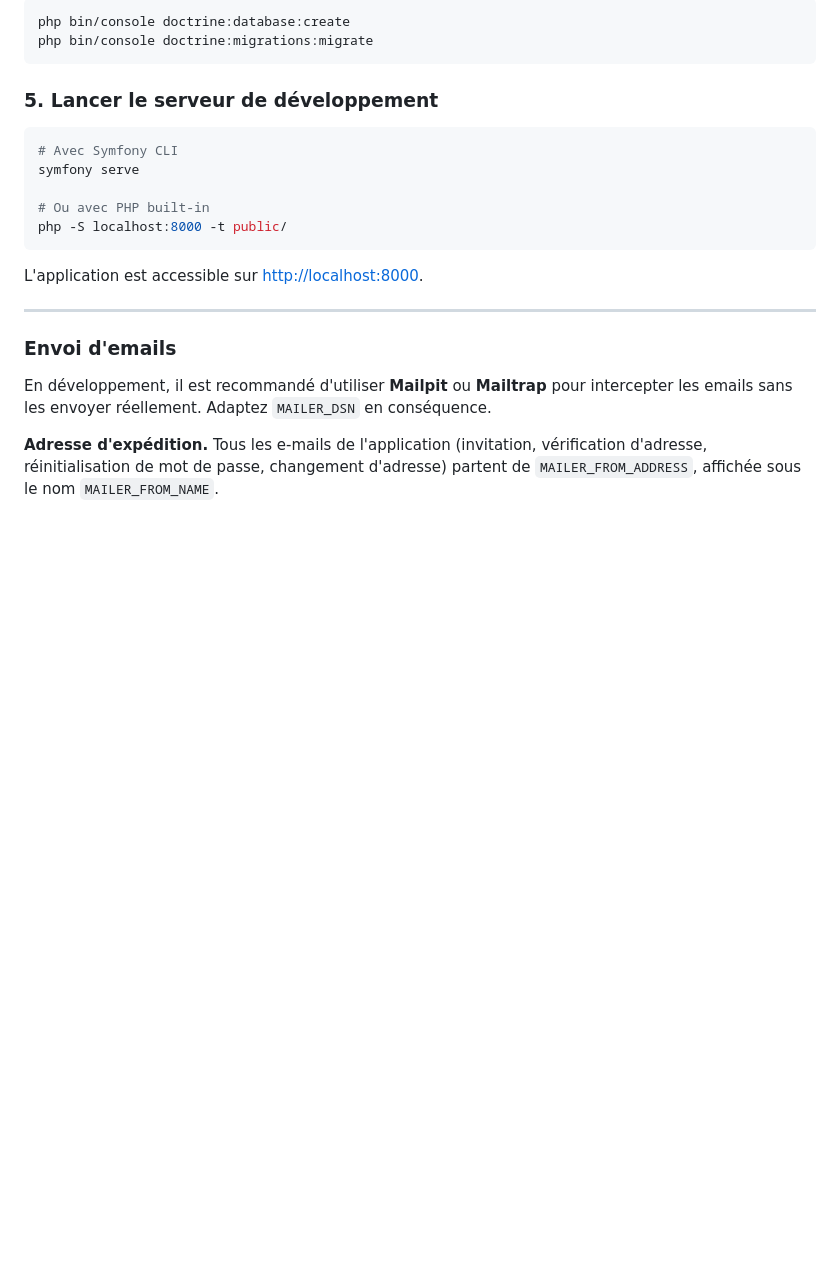
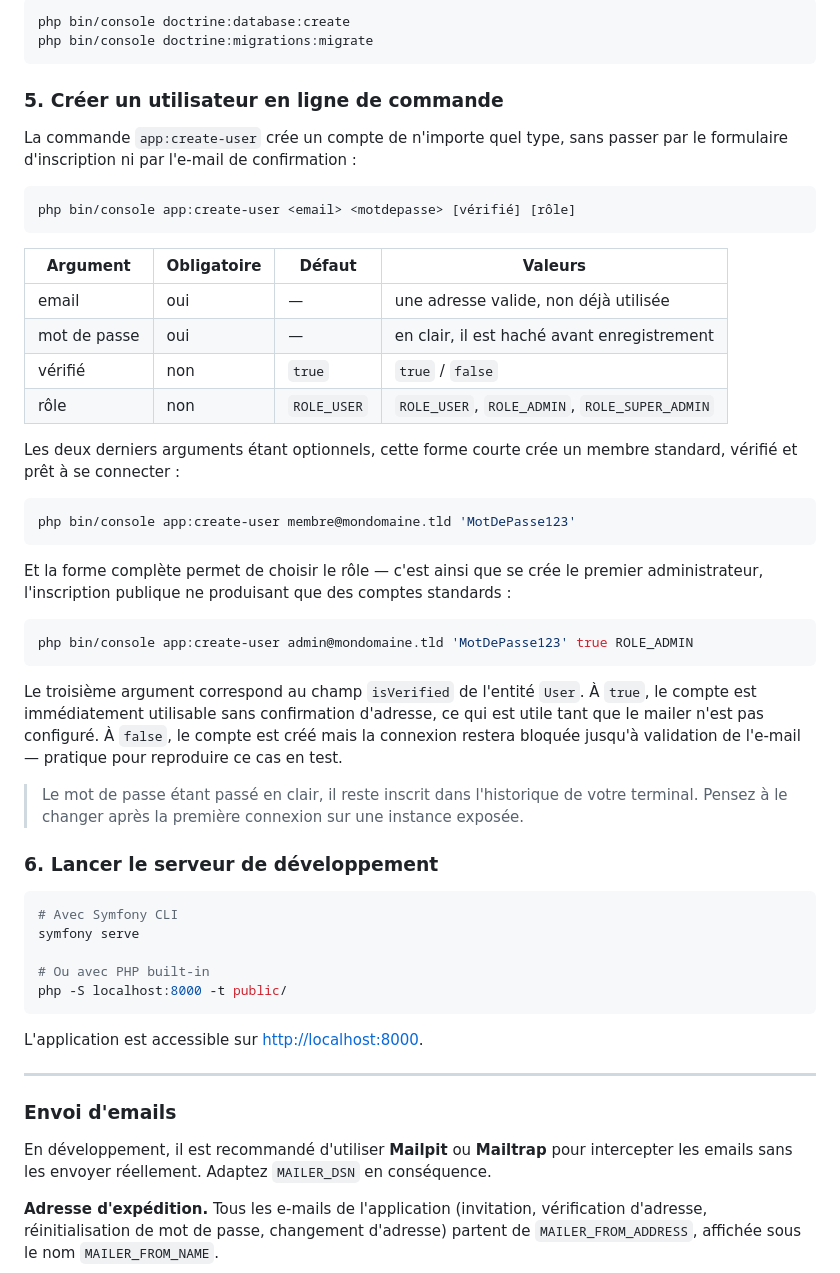
Before and after one commit to BaptisteCHRPN/arkalib, a Markdown page: README.md, the part around the change. Rendered like a GitHub page; blank space fills up the shorter version.

````diff
--- a/README.md
+++ b/README.md
@@ -69,7 +69,46 @@ php bin/console doctrine:database:create
 php bin/console doctrine:migrations:migrate
 ```
 
-### 5. Lancer le serveur de développement
+### 5. Créer un utilisateur en ligne de commande
+
+La commande `app:create-user` crée un compte de n'importe quel type, sans passer par
+le formulaire d'inscription ni par l'e-mail de confirmation :
+
+```bash
+php bin/console app:create-user <email> <motdepasse> [vérifié] [rôle]
+```
+
+| Argument | Obligatoire | Défaut | Valeurs |
+|---|---|---|---|
+| email | oui | — | une adresse valide, non déjà utilisée |
+| mot de passe | oui | — | en clair, il est haché avant enregistrement |
+| vérifié | non | `true` | `true` / `false` |
+| rôle | non | `ROLE_USER` | `ROLE_USER`, `ROLE_ADMIN`, `ROLE_SUPER_ADMIN` |
+
+Les deux derniers arguments étant optionnels, cette forme courte crée un membre
+standard, vérifié et prêt à se connecter :
+
+```bash
+php bin/console app:create-user membre@mondomaine.tld 'MotDePasse123'
+```
+
+Et la forme complète permet de choisir le rôle — c'est ainsi que se crée le premier
+administrateur, l'inscription publique ne produisant que des comptes standards :
+
+```bash
+php bin/console app:create-user admin@mondomaine.tld 'MotDePasse123' true ROLE_ADMIN
+```
+
+Le troisième argument correspond au champ `isVerified` de l'entité `User`. À `true`,
+le compte est immédiatement utilisable sans confirmation d'adresse, ce qui est utile
+tant que le mailer n'est pas configuré. À `false`, le compte est créé mais la
+connexion restera bloquée jusqu'à validation de l'e-mail — pratique pour reproduire
+ce cas en test.
+
+> Le mot de passe étant passé en clair, il reste inscrit dans l'historique de votre
+> terminal. Pensez à le changer après la première connexion sur une instance exposée.
+
+### 6. Lancer le serveur de développement
 ```bash
 # Avec Symfony CLI
 symfony serve
````
